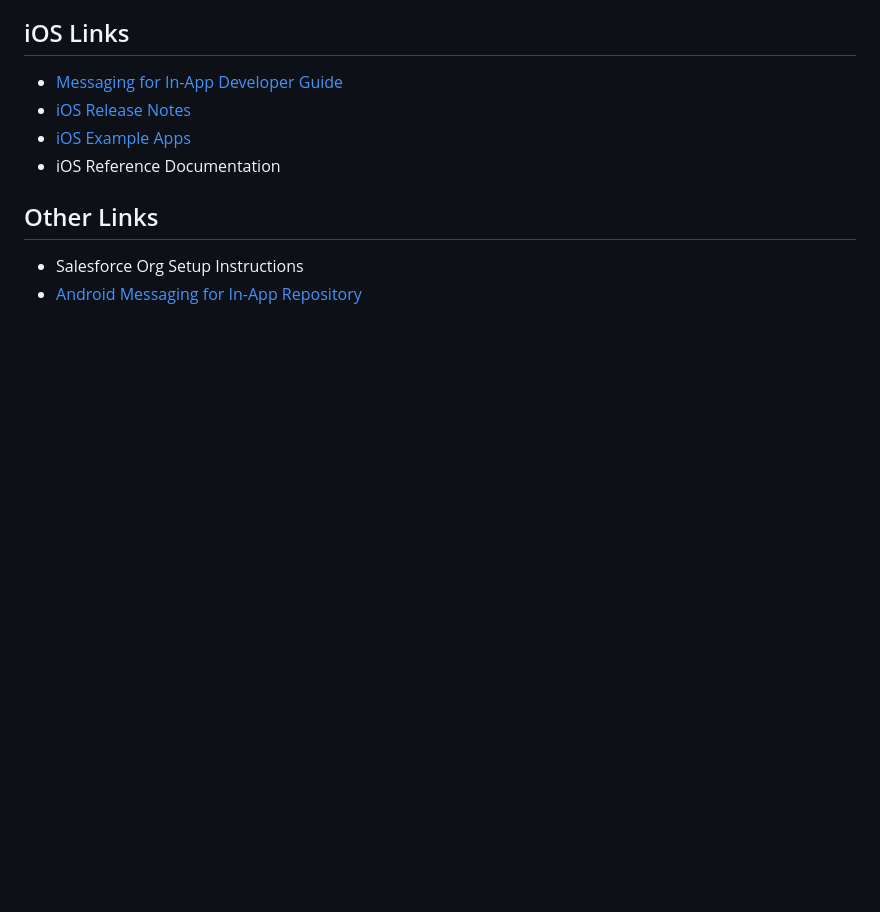
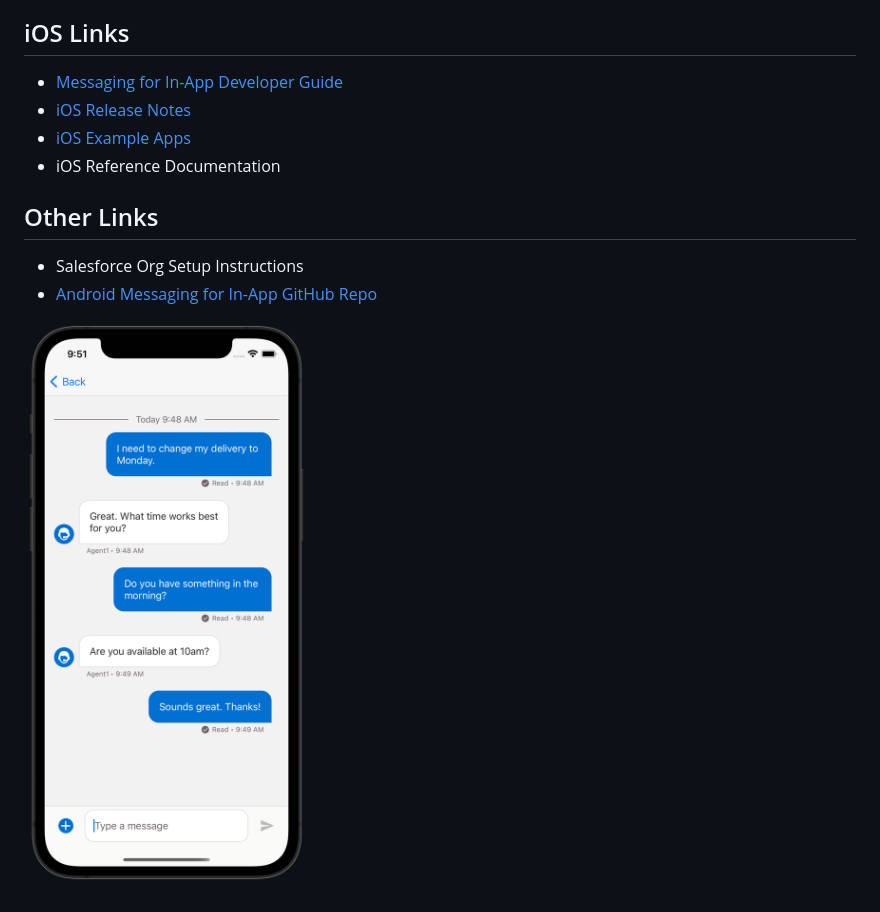
Before and after one commit to Salesforce-Async-Messaging/messaging-in-app-ios, a Markdown page: README.md, the part around the change. Drawn GitHub-style; pictures changed too: images/messaging-ios-device.png (added); blank space fills up the shorter version.

Commit message:
added device image

```diff
--- a/README.md
+++ b/README.md
@@ -14,4 +14,6 @@ Start a new conversation with customers from your Android mobile app. Custom bra
 ## Other Links
 
 - Salesforce Org Setup Instructions
-- [Android Messaging for In-App Repository](https://github.com/Salesforce-Async-Messaging/messaging-in-app-android)
+- [Android Messaging for In-App GitHub Repo](https://github.com/Salesforce-Async-Messaging/messaging-in-app-android)
+
+![iOS Device](./images/messaging-ios-device.png)
```
